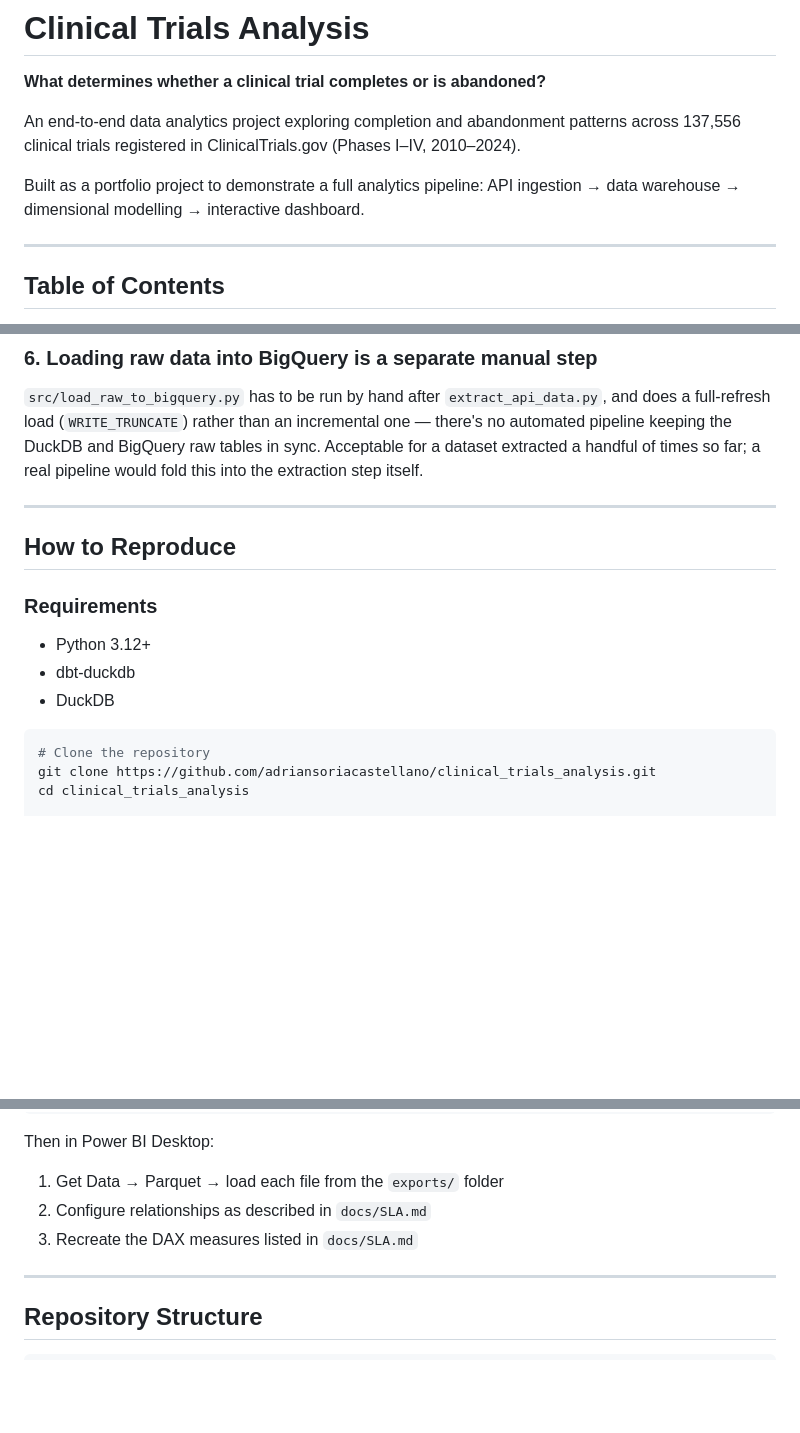
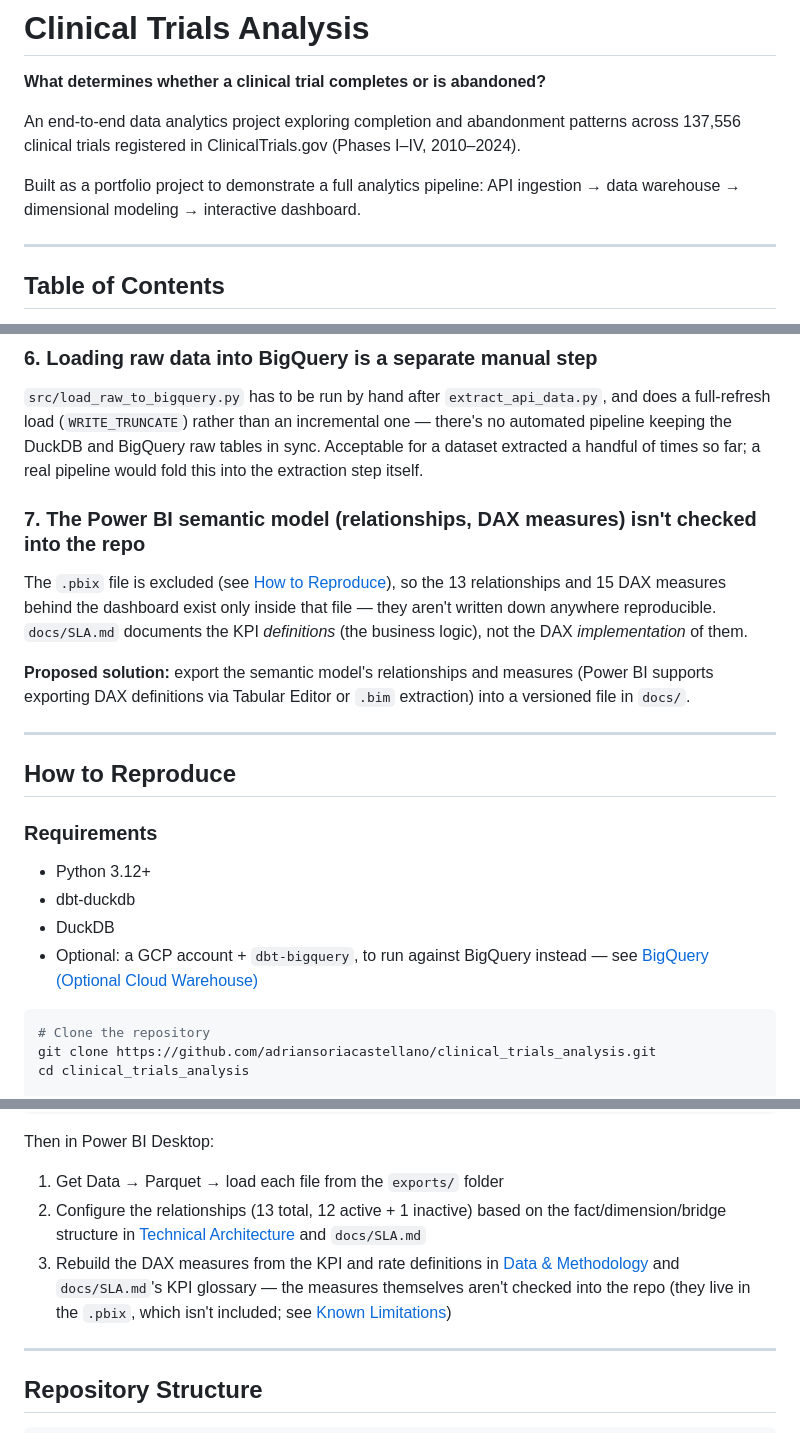
Before and after one commit to adriansoriacastellano/clinical_trials_analysis, a Markdown page: README.md, 3 parts joined by grey strips. Rendered like a GitHub page; blank space fills up the shorter version.

````diff
--- a/README.md
+++ b/README.md
@@ -4,7 +4,7 @@
 
 An end-to-end data analytics project exploring completion and abandonment patterns across 137,556 clinical trials registered in ClinicalTrials.gov (Phases I–IV, 2010–2024).
 
-Built as a portfolio project to demonstrate a full analytics pipeline: API ingestion → data warehouse → dimensional modelling → interactive dashboard.
+Built as a portfolio project to demonstrate a full analytics pipeline: API ingestion → data warehouse → dimensional modeling → interactive dashboard.
 
 ---
 
@@ -393,6 +395,12 @@ The [dbt documentation site](#dbt-documentation) is regenerated and pushed to `g
 
 `src/load_raw_to_bigquery.py` has to be run by hand after `extract_api_data.py`, and does a full-refresh load (`WRITE_TRUNCATE`) rather than an incremental one — there's no automated pipeline keeping the DuckDB and BigQuery raw tables in sync. Acceptable for a dataset extracted a handful of times so far; a real pipeline would fold this into the extraction step itself.
 
+### 7. The Power BI semantic model (relationships, DAX measures) isn't checked into the repo
+
+The `.pbix` file is excluded (see [How to Reproduce](#how-to-reproduce)), so the 13 relationships and 15 DAX measures behind the dashboard exist only inside that file — they aren't written down anywhere reproducible. `docs/SLA.md` documents the KPI *definitions* (the business logic), not the DAX *implementation* of them.
+
+**Proposed solution:** export the semantic model's relationships and measures (Power BI supports exporting DAX definitions via Tabular Editor or `.bim` extraction) into a versioned file in `docs/`.
+
 ---
 
 ## How to Reproduce
@@ -402,6 +410,7 @@ The [dbt documentation site](#dbt-documentation) is regenerated and pushed to `g
 - Python 3.12+
 - dbt-duckdb
 - DuckDB
+- Optional: a GCP account + `dbt-bigquery`, to run against BigQuery instead — see [BigQuery (Optional Cloud Warehouse)](#bigquery-optional-cloud-warehouse)
 
 ```bash
 # Clone the repository
@@ -465,8 +474,8 @@ con.close()
 
 Then in Power BI Desktop:
 1. Get Data → Parquet → load each file from the `exports/` folder
-2. Configure relationships as described in `docs/SLA.md`
-3. Recreate the DAX measures listed in `docs/SLA.md`
+2. Configure the relationships (13 total, 12 active + 1 inactive) based on the fact/dimension/bridge structure in [Technical Architecture](#technical-architecture) and `docs/SLA.md`
+3. Rebuild the DAX measures from the KPI and rate definitions in [Data & Methodology](#data--methodology) and `docs/SLA.md`'s KPI glossary — the measures themselves aren't checked into the repo (they live in the `.pbix`, which isn't included; see [Known Limitations](#known-limitations--future-work))
 
 ---
 
````
Also changed, not shown: other parts of README.md (+11 -9 lines).
